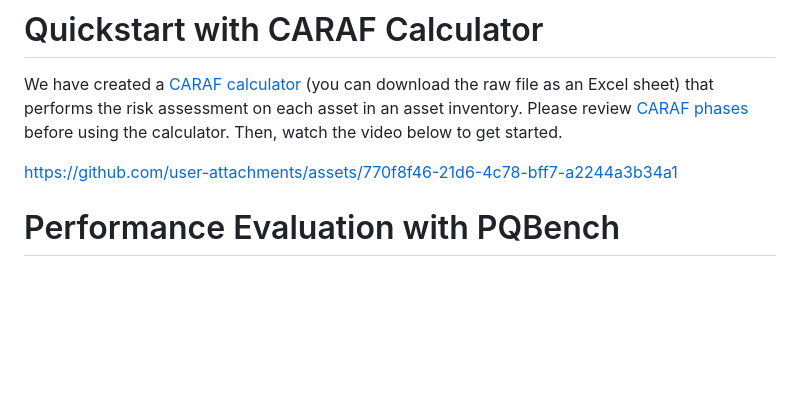
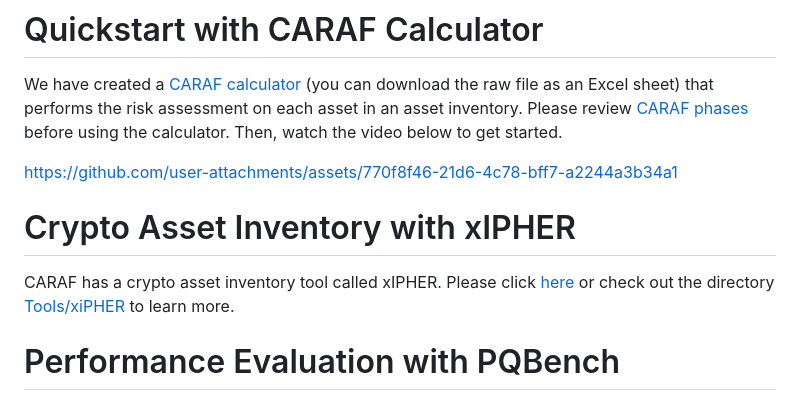
Before and after one commit to Comcast/CARAF, a Markdown page: README.md, the part around the change. Drawn GitHub-style; blank space fills up the shorter version.

```diff
--- a/README.md
+++ b/README.md
@@ -15,6 +15,9 @@ At the output of [Phase 3](CARAF%20Phases/Phase%203%3A%20Migration%20Recommendat
 We have created a [CARAF calculator](Resources/CARAF%20Calculator%20v3.3.xlsm) (you can download the raw file as an Excel sheet) that performs the risk assessment on each asset in an asset inventory. Please review [CARAF phases](CARAF%20Phases) before using the calculator. Then, watch the video below to get started.
 
 https://github.com/user-attachments/assets/770f8f46-21d6-4c78-bff7-a2244a3b34a1
+
+# Crypto Asset Inventory with xIPHER
+CARAF has a crypto asset inventory tool called xIPHER. Please click [here](Tools/xIPHER) or check out the directory [Tools/xiPHER](Tools/xIPHER) to learn more.
 
 # Performance Evaluation with PQBench
 CARAF has a performance evaluation tool called PQBench. Please click [here](Tools/PQBench) or check out the directory [Tools/PQBench](Tools/PQBench) to learn more.
```
